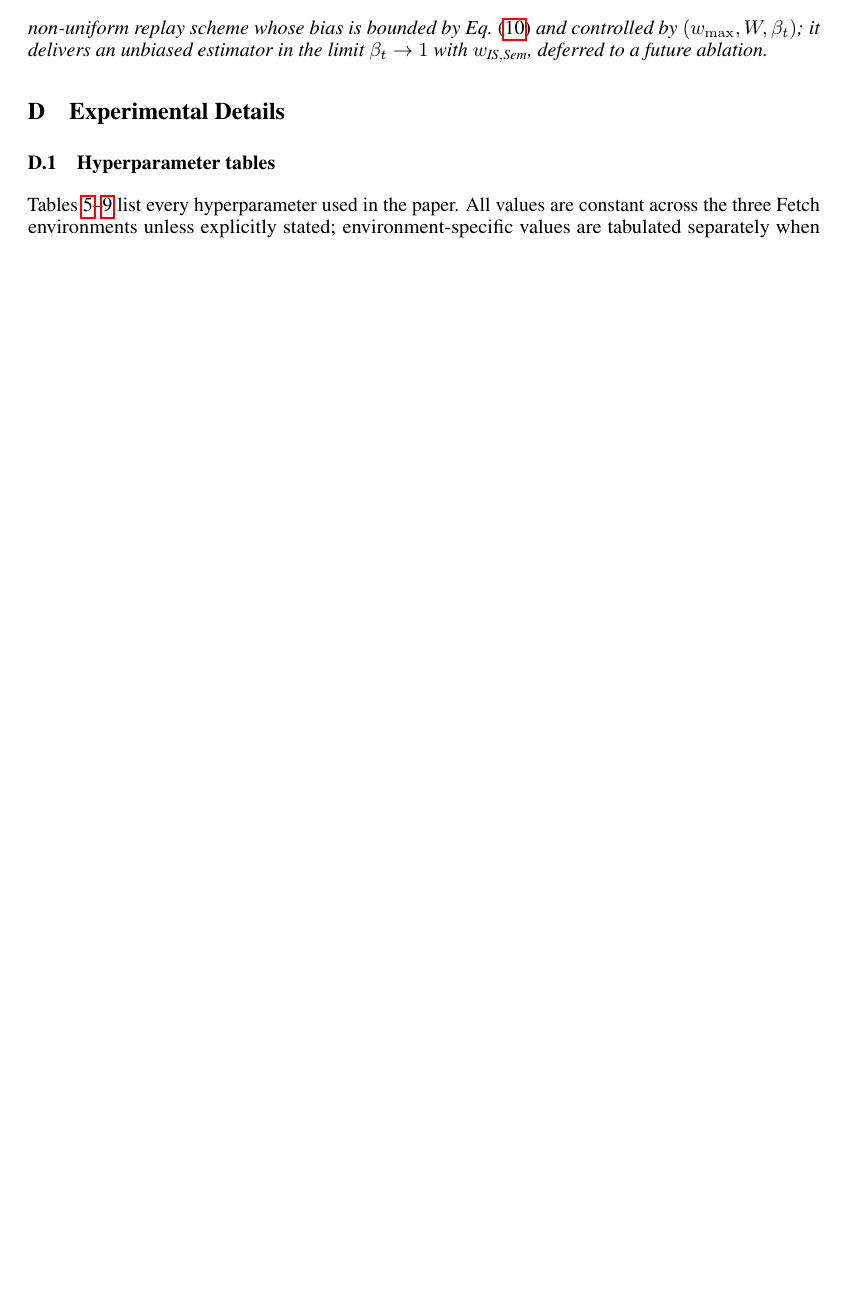
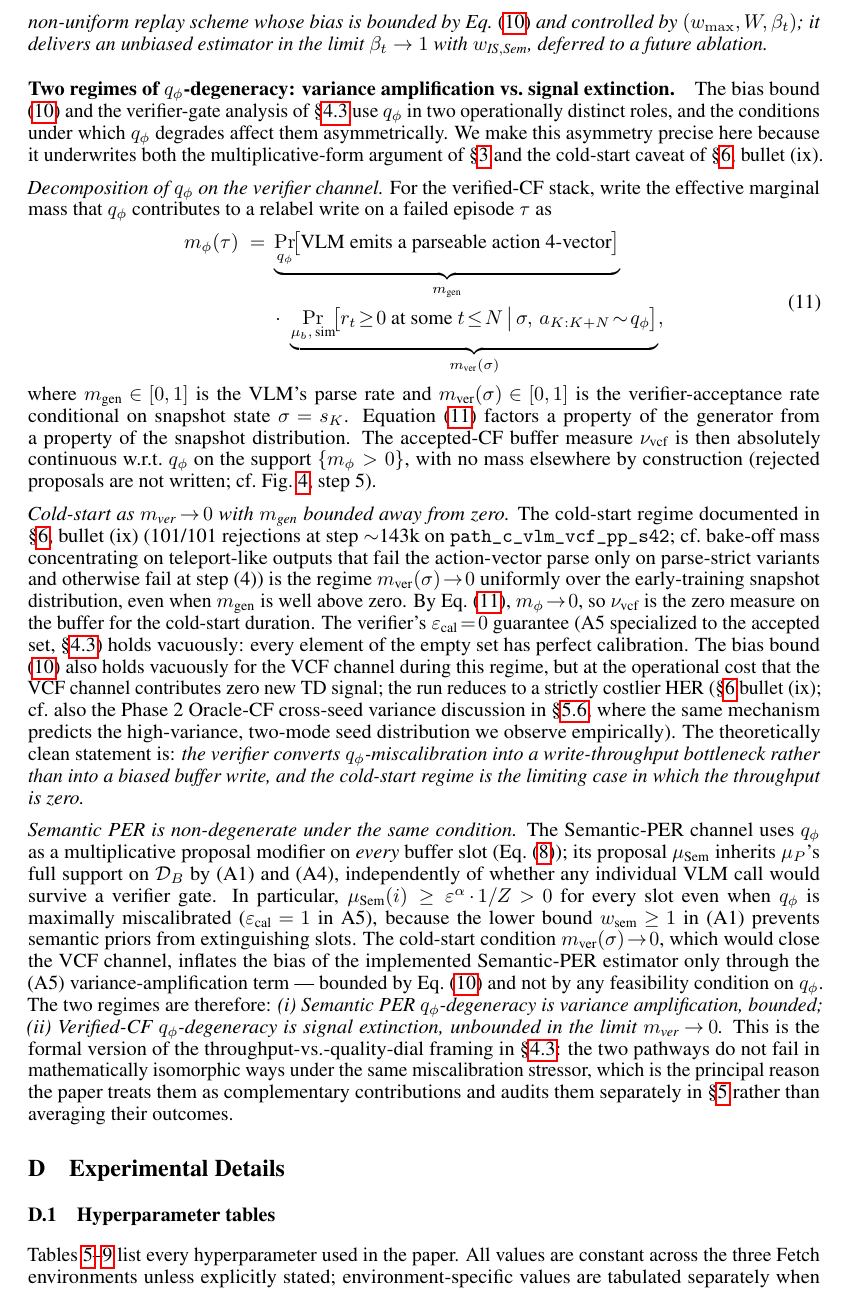
Before and after one commit to DJRGVC/RL_project_185, a LaTeX paper (agent_reports/paper/main.tex, which reads agent_reports/paper/appendix.tex): part of page 31 of 38 before the commit and part of page 31 of 39 after it, cut so that both start at the same text, the shorter picture padded with empty space. Compiled offline with pdfLaTeX.

Commit message:
Section dive 1335: Appendix B.3 — formal regime split between q_phi-degeneracy modes
Extends Conditions for unbiasedness (app:unbiased) with a paragraph that
formalizes why Semantic PER and Verified-CF fail asymmetrically under the
same q_phi-miscalibration stressor. Decomposes verifier-channel effective
mass as m_phi(tau) = m_gen * m_ver(sigma) (new eq:verifier-mass) and
identifies cold-start as m_ver(sigma) -> 0 uniformly over early-training
snapshots; shows that under this condition Eq. bias-bound is satisfied
vacuously for VCF but at the cost that nu_vcf is the zero measure, while
Semantic PER's bias remains bounded by the same equation independent of
m_ver. Closes with: "Semantic-PER q_phi-degeneracy is variance
amplification, bounded; Verified-CF q_phi-degeneracy is signal
extinction, unbounded in the limit m_ver -> 0." This is the analytical
hook that connects §3 theory, §4.3 throughput-vs-quality-dial framing,
and §6(ix) cold-start caveat into a single regime statement, motivated
by the 14:45 finding (Oracle-CF s42=0.30, s123=0.90; vcf_pp_s42 at 143k
still 101/101 rejected). Aligned equation block avoids overfull hbox;
compile clean, 38 -> 39 pp, no new bib entries.

Co-Authored-By: Claude Opus 4.7 (1M context) <noreply@anthropic.com>

```diff
--- a/agent_reports/paper/appendix.tex
+++ b/agent_reports/paper/appendix.tex
@@ -630,6 +630,87 @@ therefore: \emph{the implemented Semantic PER is a non-uniform replay scheme
 whose bias is bounded by Eq.~\eqref{eq:bias-bound} and controlled by
 $(w_{\max}, W, \beta_t)$; it delivers an unbiased estimator in the limit
 $\beta_t\to 1$ with $w_{\text{IS},\text{Sem}}$, deferred to a future ablation.}
+
+\paragraph{Two regimes of $q_\phi$-degeneracy: variance amplification vs.\ signal extinction.}
+The bias bound \eqref{eq:bias-bound} and the verifier-gate analysis of
+\S\ref{sec:method:verified} use $q_\phi$ in two operationally distinct
+roles, and the conditions under which $q_\phi$ degrades affect them
+asymmetrically. We make this asymmetry precise here because it
+underwrites both the multiplicative-form argument of \S\ref{sec:theory}
+and the cold-start caveat of \S\ref{sec:discussion}, bullet (ix).
+
+\emph{Decomposition of $q_\phi$ on the verifier channel.}
+For the verified-CF stack, write the effective marginal mass that
+$q_\phi$ contributes to a relabel write on a failed episode $\tau$ as
+\begin{equation}
+\begin{aligned}
+  m_\phi(\tau) \;=\;& \underbrace{\Pr_{q_\phi}\!\bigl[\text{VLM emits a parseable action 4-vector}\bigr]}_{m_{\text{gen}}} \\
+  &\cdot\;
+  \underbrace{\Pr_{\mu_b,\,\text{sim}}\!\bigl[r_t\!\ge\!0\text{ at some }t\!\le\!N\,\big|\,\sigma,\,a_{K:K+N}\!\sim\!q_\phi\bigr]}_{m_{\text{ver}}(\sigma)},
+\end{aligned}
+\label{eq:verifier-mass}
+\end{equation}
+where $m_{\text{gen}}\!\in\![0,1]$ is the VLM's parse rate and
+$m_{\text{ver}}(\sigma)\!\in\![0,1]$ is the verifier-acceptance rate
+conditional on snapshot state $\sigma\!=\!s_K$. Equation~\eqref{eq:verifier-mass}
+factors a property of the generator from a property of the snapshot
+distribution. The accepted-CF buffer measure $\nu_{\text{vcf}}$ is then
+absolutely continuous w.r.t.\ $q_\phi$ on the support
+$\{m_\phi>0\}$, with no mass elsewhere by construction
+(rejected proposals are not written; cf.\ Fig.~\ref{fig:protocol},
+step~5).
+
+\emph{Cold-start as $m_{\text{ver}}\!\to\!0$ with $m_{\text{gen}}$ bounded away from zero.}
+The cold-start regime documented in \S\ref{sec:discussion}, bullet (ix)
+(101/101 rejections at step $\sim$143k on
+\texttt{path\_c\_vlm\_vcf\_pp\_s42}; cf.\ bake-off mass concentrating
+on teleport-like outputs that fail the action-vector parse only on
+parse-strict variants and otherwise fail at step~(4)) is the regime
+$m_{\text{ver}}(\sigma)\!\to\!0$ uniformly over the early-training
+snapshot distribution, even when $m_{\text{gen}}$ is well above zero.
+By Eq.~\eqref{eq:verifier-mass}, $m_\phi\!\to\!0$, so
+$\nu_{\text{vcf}}$ is the zero measure on the buffer for the cold-start
+duration. The verifier's $\varepsilon_{\text{cal}}\!=\!0$ guarantee
+(A5 specialized to the accepted set, \S\ref{sec:method:verified})
+holds vacuously: every element of the empty set has perfect
+calibration. The bias bound \eqref{eq:bias-bound} also holds
+vacuously for the VCF channel during this regime, but at the
+operational cost that the VCF channel contributes zero new TD signal;
+the run reduces to a strictly costlier HER (\S\ref{sec:discussion}
+bullet (ix); cf.\ also the Phase~2 Oracle-CF cross-seed variance
+discussion in \S\ref{sec:exp:inflight}, where the same mechanism
+predicts the high-variance, two-mode seed distribution we observe
+empirically). The theoretically clean statement is:
+\emph{the verifier converts $q_\phi$-miscalibration into a
+write-throughput bottleneck rather than into a biased buffer write,
+and the cold-start regime is the limiting case in which the
+throughput is zero.}
+
+\emph{Semantic PER is non-degenerate under the same condition.}
+The Semantic-PER channel uses $q_\phi$ as a multiplicative
+proposal modifier on \emph{every} buffer slot
+(Eq.~\eqref{eq:sem-prop}); its proposal $\mu_{\text{Sem}}$ inherits
+$\mu_P$'s full support on $\mathcal{D}_B$ by (A1) and (A4), independently
+of whether any individual VLM call would survive a verifier gate. In
+particular, $\mu_{\text{Sem}}(i)\ge\varepsilon^\alpha\!\cdot\!1/Z\!>\!0$
+for every slot even when $q_\phi$ is maximally miscalibrated
+($\varepsilon_{\text{cal}}\!=\!1$ in A5), because the lower bound
+$w_{\text{sem}}\!\ge\!1$ in (A1) prevents semantic priors from
+extinguishing slots. The cold-start condition
+$m_{\text{ver}}(\sigma)\!\to\!0$, which would close the VCF channel,
+inflates the bias of the implemented Semantic-PER estimator only
+through the (A5) variance-amplification term --- bounded by
+Eq.~\eqref{eq:bias-bound} and not by any feasibility condition on
+$q_\phi$. The two regimes are therefore: \emph{(i)~Semantic PER
+$q_\phi$-degeneracy is variance amplification, bounded;
+(ii)~Verified-CF $q_\phi$-degeneracy is signal extinction,
+unbounded in the limit $m_{\text{ver}}\!\to\!0$.} This is the
+formal version of the throughput-vs.-quality-dial framing in
+\S\ref{sec:method:verified}: the two pathways do not fail in
+mathematically isomorphic ways under the same miscalibration
+stressor, which is the principal reason the paper treats them as
+complementary contributions and audits them separately in
+\S\ref{sec:exp} rather than averaging their outcomes.
 
 \section{Experimental Details}
 \label{app:experiments}
```
Also changed, not shown: agent_reports/section_dive_1335.md (added, +41 -0 lines), agent_reports/paper/main.pdf.
